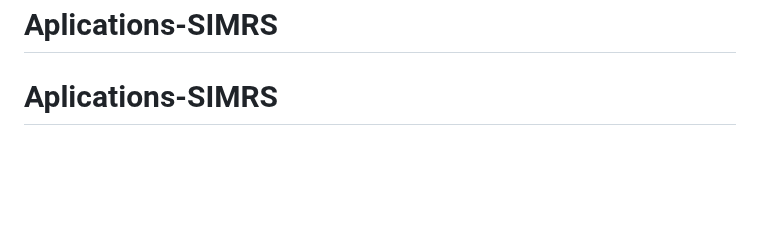
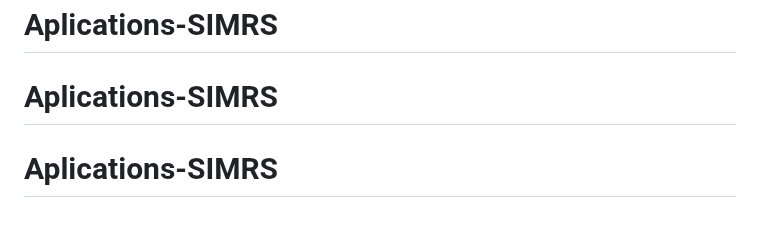
Before and after one commit to Rayramandhika/Aplications-SIMRS, a Markdown page: README.md, the part around the change. Rendered like a GitHub page; blank space fills up the shorter version.

```diff
--- a/README.md
+++ b/README.md
@@ -66,3 +66,4 @@ If you discover a security vulnerability within Laravel, please send an e-mail t
 The Laravel framework is open-sourced software licensed under the [MIT license](https://opensource.org/licenses/MIT).
 # Aplications-SIMRS
 # Aplications-SIMRS
+# Aplications-SIMRS
```
